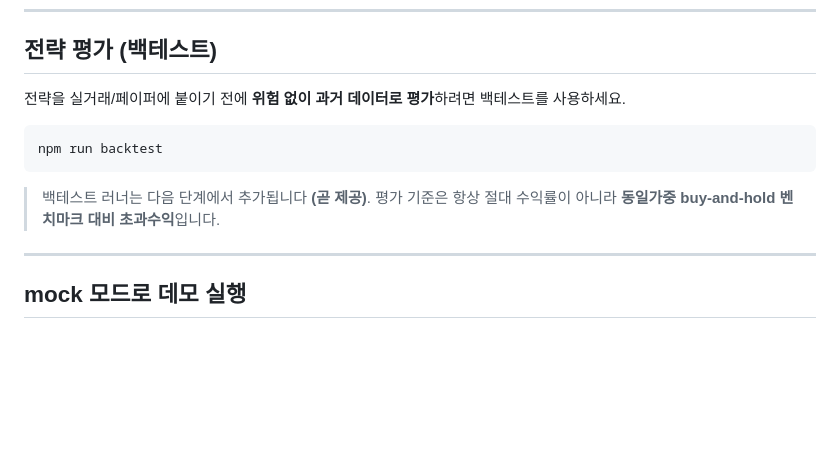
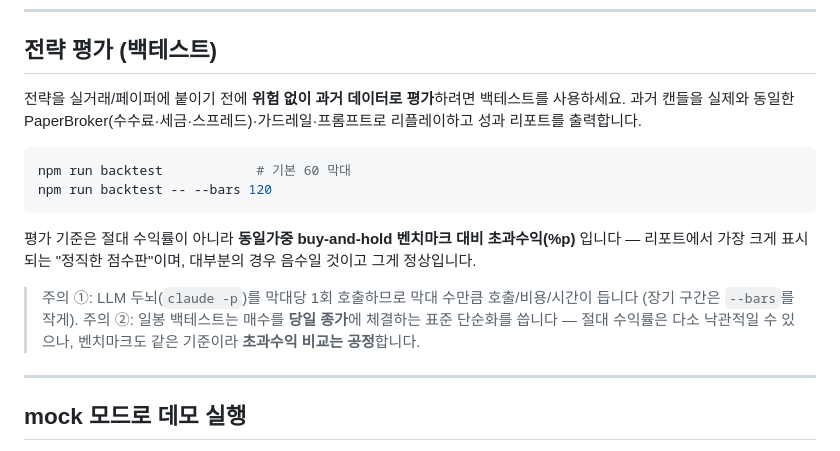
Before and after one commit to Totaro-int/claude-trade-harness, a Markdown page: README.md, the part around the change. Drawn GitHub-style; blank space fills up the shorter version.

Commit message:
docs: README 백테스트 섹션 실제 사용법으로 갱신 (구현 완료 반영)

````diff
--- a/README.md
+++ b/README.md
@@ -117,13 +117,17 @@ npm start
 
 ## 전략 평가 (백테스트)
 
-전략을 실거래/페이퍼에 붙이기 전에 **위험 없이 과거 데이터로 평가**하려면 백테스트를 사용하세요.
+전략을 실거래/페이퍼에 붙이기 전에 **위험 없이 과거 데이터로 평가**하려면 백테스트를 사용하세요. 과거 캔들을 실제와 동일한 PaperBroker(수수료·세금·스프레드)·가드레일·프롬프트로 리플레이하고 성과 리포트를 출력합니다.
 
 ```bash
-npm run backtest
+npm run backtest            # 기본 60 막대
+npm run backtest -- --bars 120
 ```
 
-> 백테스트 러너는 다음 단계에서 추가됩니다 **(곧 제공)**. 평가 기준은 항상 절대 수익률이 아니라 **동일가중 buy-and-hold 벤치마크 대비 초과수익**입니다.
+평가 기준은 절대 수익률이 아니라 **동일가중 buy-and-hold 벤치마크 대비 초과수익(%p)** 입니다 — 리포트에서 가장 크게 표시되는 "정직한 점수판"이며, 대부분의 경우 음수일 것이고 그게 정상입니다.
+
+> 주의 ①: LLM 두뇌(`claude -p`)를 막대당 1회 호출하므로 막대 수만큼 호출/비용/시간이 듭니다 (장기 구간은 `--bars`를 작게).
+> 주의 ②: 일봉 백테스트는 매수를 **당일 종가**에 체결하는 표준 단순화를 씁니다 — 절대 수익률은 다소 낙관적일 수 있으나, 벤치마크도 같은 기준이라 **초과수익 비교는 공정**합니다.
 
 ---
 
````
